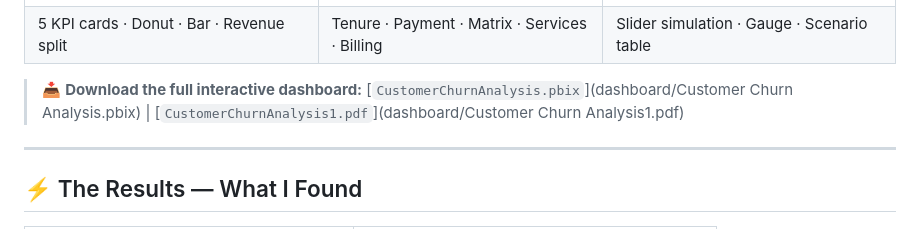
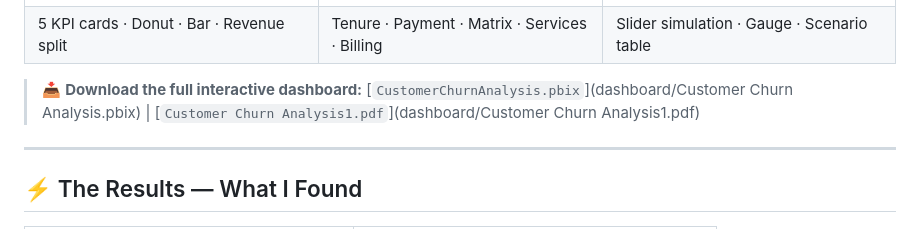
Before and after one commit to PurviGit/Customer-Churn-Analysis, a Markdown page: README.md, the part around the change. GitHub-like rendering.

Commit message:
Fix formatting for download links in README

```diff
--- a/README.md
+++ b/README.md
@@ -26,7 +26,7 @@ This project finds them. Predicts them. Tells the business exactly what to do ab
 | ![Page1](dashboard/screenshots/page1_executive.png) | ![Page2](dashboard/screenshots/page2_drivers.png) | ![Page3](dashboard/screenshots/page3_revenue.png) |
 | 5 KPI cards · Donut · Bar · Revenue split           | Tenure · Payment · Matrix · Services · Billing    | Slider simulation · Gauge · Scenario table        |
 
-> 📥 **Download the full interactive dashboard:** [`CustomerChurnAnalysis.pbix`](dashboard/Customer Churn Analysis.pbix) | [`CustomerChurnAnalysis1.pdf`](dashboard/Customer Churn Analysis1.pdf)
+> 📥 **Download the full interactive dashboard:** [`CustomerChurnAnalysis.pbix`](dashboard/Customer Churn Analysis.pbix) | [`Customer Churn Analysis1.pdf`](dashboard/Customer Churn Analysis1.pdf)
 
 ---
 
```
